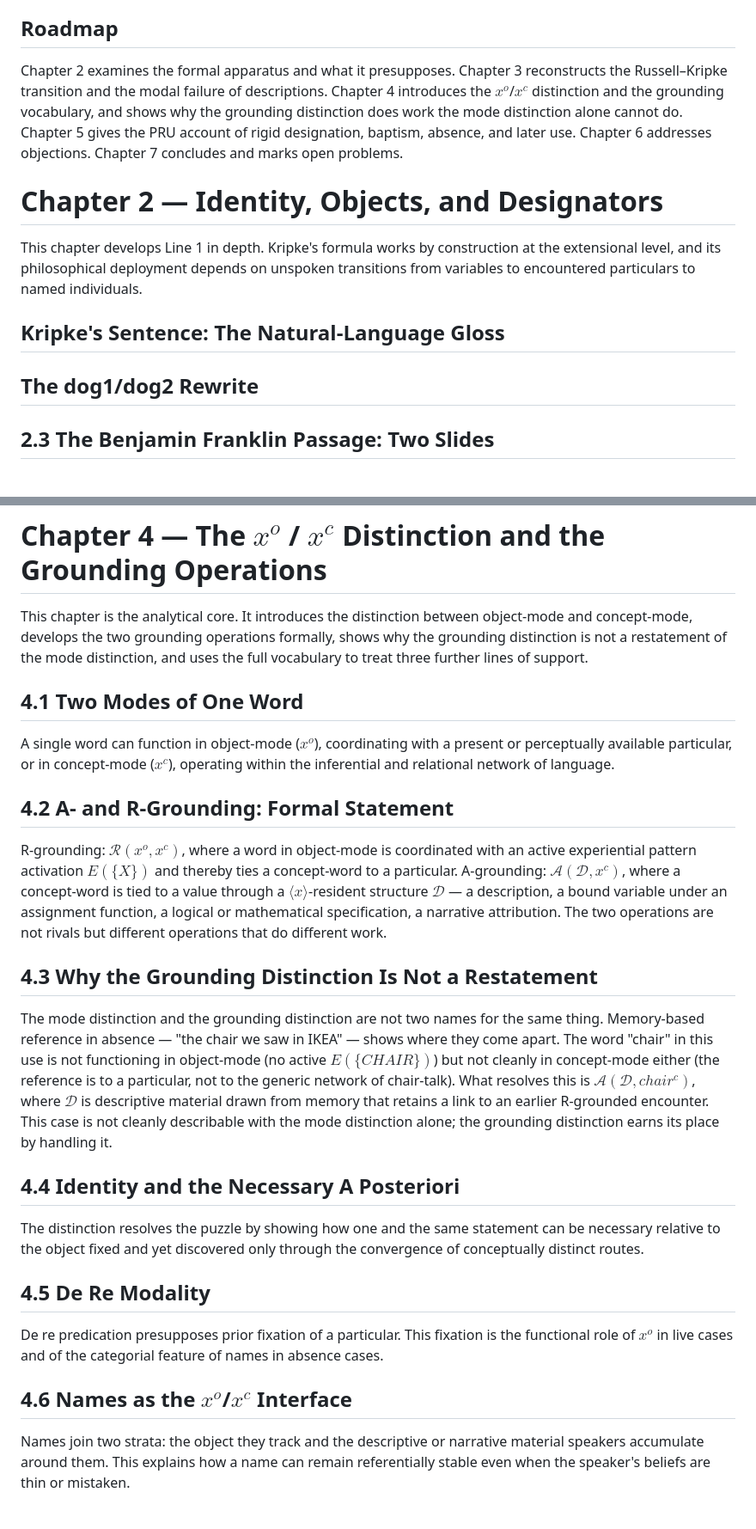
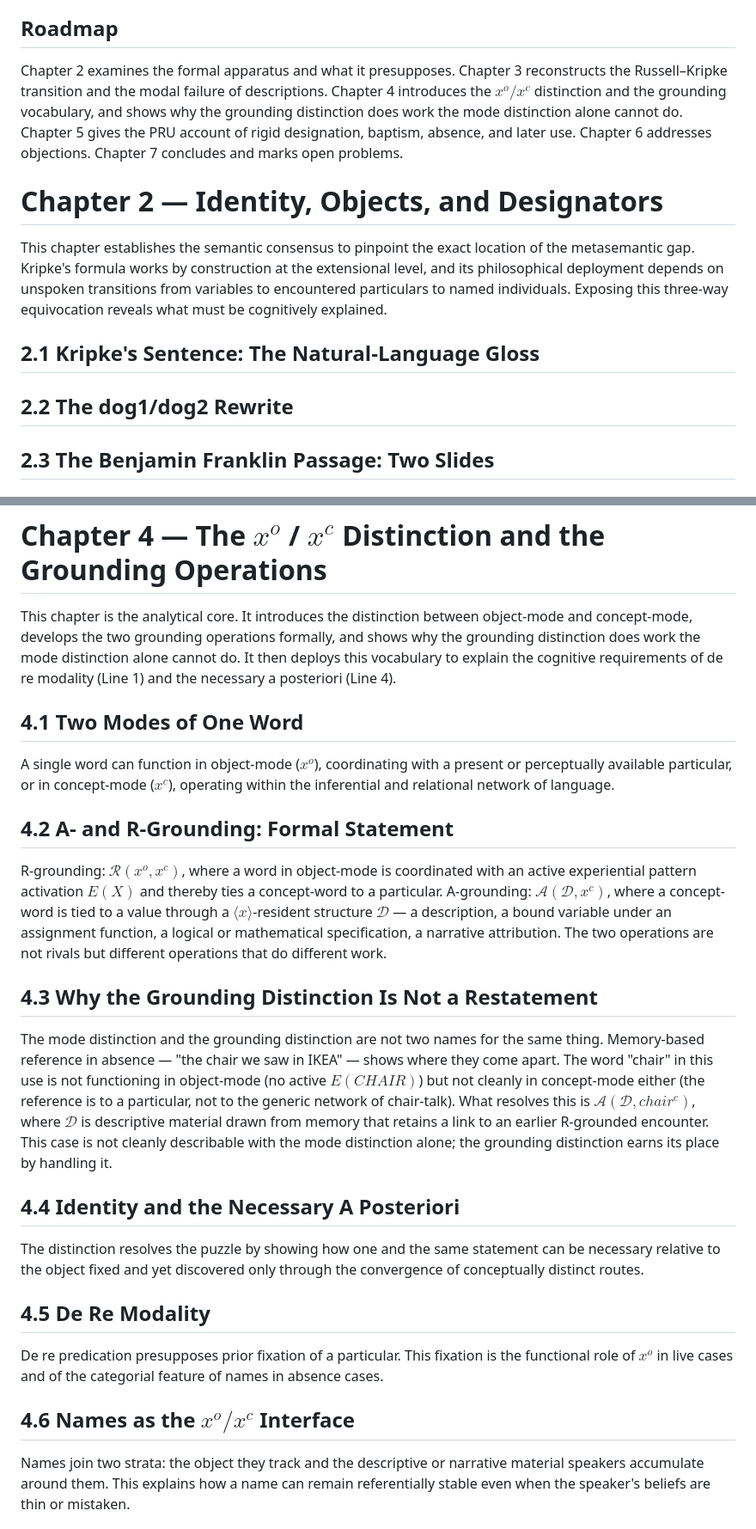
Before and after one commit to aathanor/DISSERTATION, a Markdown page: ToC_v6.md, 2 parts joined by grey strips. Shown at 86% size. GitHub-like rendering.

```diff
--- a/ToC_v6.md
+++ b/ToC_v6.md
@@ -30,15 +30,15 @@ The dissertation is a work in the metasemantics of singular reference. It procee
 
 ## Roadmap
 
-Chapter 2 examines the formal apparatus and what it presupposes. Chapter 3 reconstructs the Russell–Kripke transition and the modal failure of descriptions. Chapter 4 introduces the $x^o$/$x^c$ distinction and the grounding vocabulary, and shows why the grounding distinction does work the mode distinction alone cannot do. Chapter 5 gives the PRU account of rigid designation, baptism, absence, and later use. Chapter 6 addresses objections. Chapter 7 concludes and marks open problems.
+Chapter 2 examines the formal apparatus and what it presupposes. Chapter 3 reconstructs the Russell–Kripke transition and the modal failure of descriptions. Chapter 4 introduces the $x^o/x^c$ distinction and the grounding vocabulary, and shows why the grounding distinction does work the mode distinction alone cannot do. Chapter 5 gives the PRU account of rigid designation, baptism, absence, and later use. Chapter 6 addresses objections. Chapter 7 concludes and marks open problems.
 
 # Chapter 2 — Identity, Objects, and Designators
 
-This chapter develops Line 1 in depth. Kripke's formula works by construction at the extensional level, and its philosophical deployment depends on unspoken transitions from variables to encountered particulars to named individuals.
+This chapter establishes the semantic consensus to pinpoint the exact location of the metasemantic gap. Kripke's formula works by construction at the extensional level, and its philosophical deployment depends on unspoken transitions from variables to encountered particulars to named individuals. Exposing this three-way equivocation reveals what must be cognitively explained.
 
-## Kripke's Sentence: The Natural-Language Gloss
+## 2.1 Kripke's Sentence: The Natural-Language Gloss
 
-## The dog1/dog2 Rewrite
+## 2.2 The dog1/dog2 Rewrite
 
 ## 2.3 The Benjamin Franklin Passage: Two Slides
 
@@ -80,7 +80,7 @@ The gap stated precisely: Russell had the mechanism but not the generalization;
 
 # Chapter 4 — The $x^o$ / $x^c$ Distinction and the Grounding Operations
 
-This chapter is the analytical core. It introduces the distinction between object-mode and concept-mode, develops the two grounding operations formally, shows why the grounding distinction is not a restatement of the mode distinction, and uses the full vocabulary to treat three further lines of support.
+This chapter is the analytical core. It introduces the distinction between object-mode and concept-mode, develops the two grounding operations formally, and shows why the grounding distinction does work the mode distinction alone cannot do. It then deploys this vocabulary to explain the cognitive requirements of de re modality (Line 1) and the necessary a posteriori (Line 4).
 
 ## 4.1 Two Modes of One Word
 
@@ -88,11 +88,11 @@ A single word can function in object-mode ($x^o$), coordinating with a present o
 
 ## 4.2 A- and R-Grounding: Formal Statement
 
-R-grounding: $\mathcal{R}(x^o, x^c)$, where a word in object-mode is coordinated with an active experiential pattern activation $E(\{X\})$ and thereby ties a concept-word to a particular. A-grounding: $\mathcal{A}(\mathcal{D}, x^c)$, where a concept-word is tied to a value through a $\langle x \rangle$-resident structure $\mathcal{D}$ — a description, a bound variable under an assignment function, a logical or mathematical specification, a narrative attribution. The two operations are not rivals but different operations that do different work.
+R-grounding: $\mathcal{R}(x^o, x^c)$, where a word in object-mode is coordinated with an active experiential pattern activation $E({X})$ and thereby ties a concept-word to a particular. A-grounding: $\mathcal{A}(\mathcal{D}, x^c)$, where a concept-word is tied to a value through a $\langle x \rangle$-resident structure $\mathcal{D}$ — a description, a bound variable under an assignment function, a logical or mathematical specification, a narrative attribution. The two operations are not rivals but different operations that do different work.
 
 ## 4.3 Why the Grounding Distinction Is Not a Restatement
 
-The mode distinction and the grounding distinction are not two names for the same thing. Memory-based reference in absence — "the chair we saw in IKEA" — shows where they come apart. The word "chair" in this use is not functioning in object-mode (no active $E(\{CHAIR\})$) but not cleanly in concept-mode either (the reference is to a particular, not to the generic network of chair-talk). What resolves this is $\mathcal{A}(\mathcal{D}, chair^c)$, where $\mathcal{D}$ is descriptive material drawn from memory that retains a link to an earlier R-grounded encounter. This case is not cleanly describable with the mode distinction alone; the grounding distinction earns its place by handling it.
+The mode distinction and the grounding distinction are not two names for the same thing. Memory-based reference in absence — "the chair we saw in IKEA" — shows where they come apart. The word "chair" in this use is not functioning in object-mode (no active $E({CHAIR})$) but not cleanly in concept-mode either (the reference is to a particular, not to the generic network of chair-talk). What resolves this is $\mathcal{A}(\mathcal{D}, chair^c)$, where $\mathcal{D}$ is descriptive material drawn from memory that retains a link to an earlier R-grounded encounter. This case is not cleanly describable with the mode distinction alone; the grounding distinction earns its place by handling it.
 
 ## 4.4 Identity and the Necessary A Posteriori
 
@@ -102,7 +102,7 @@ The distinction resolves the puzzle by showing how one and the same statement ca
 
 De re predication presupposes prior fixation of a particular. This fixation is the functional role of $x^o$ in live cases and of the categorial feature of names in absence cases.
 
-## 4.6 Names as the $x^o$/$x^c$ Interface
+## 4.6 Names as the $x^o/x^c$ Interface
 
 Names join two strata: the object they track and the descriptive or narrative material speakers accumulate around them. This explains how a name can remain referentially stable even when the speaker's beliefs are thin or mistaken.
 
```
Also changed, not shown: other parts of ToC_v6.md (+13 -13 lines).
